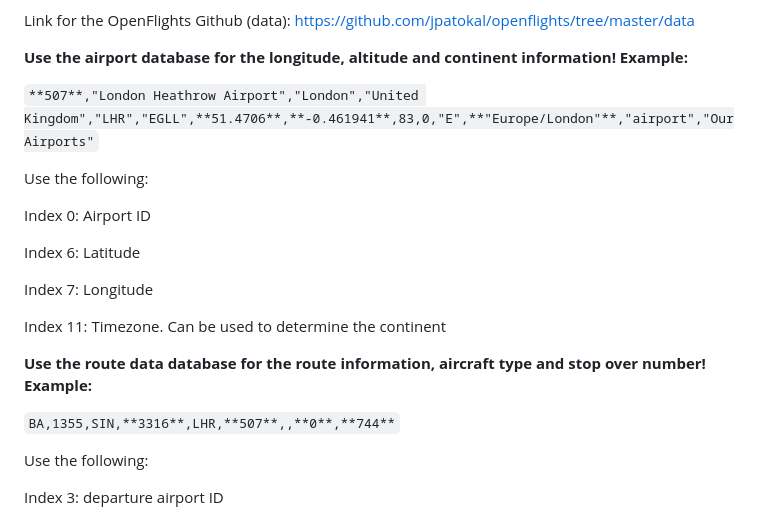
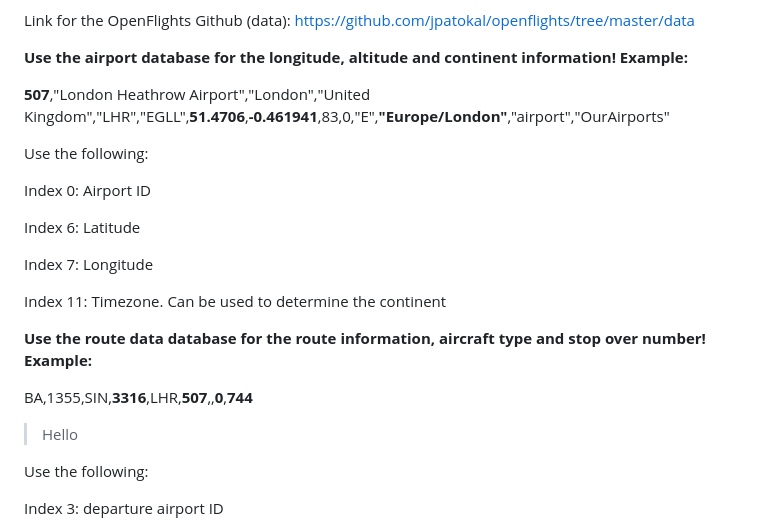
Before and after one commit to adityaagrawal53/industrial-training-flight-statistics, a Markdown page: README.md, the part around the change. Rendered like a GitHub page.

```diff
--- a/README.md
+++ b/README.md
@@ -15,7 +15,7 @@ Example:**
 
 
 
-`**507**,"London Heathrow Airport","London","United Kingdom","LHR","EGLL",**51.4706**,**-0.461941**,83,0,"E",**"Europe/London"**,"airport","OurAirports"`
+**507**,"London Heathrow Airport","London","United Kingdom","LHR","EGLL",**51.4706**,**-0.461941**,83,0,"E",**"Europe/London"**,"airport","OurAirports"
 
 Use the following:
 
@@ -33,7 +33,8 @@ Index 11: Timezone. Can be used to determine the continent
 
 **Use the route data database for the route information, aircraft type and stop over number! Example:**
 
-`BA,1355,SIN,**3316**,LHR,**507**,,**0**,**744**`
+BA,1355,SIN,**3316**,LHR,**507**,,**0**,**744**
+> Hello
 
 Use the following:
 
```
